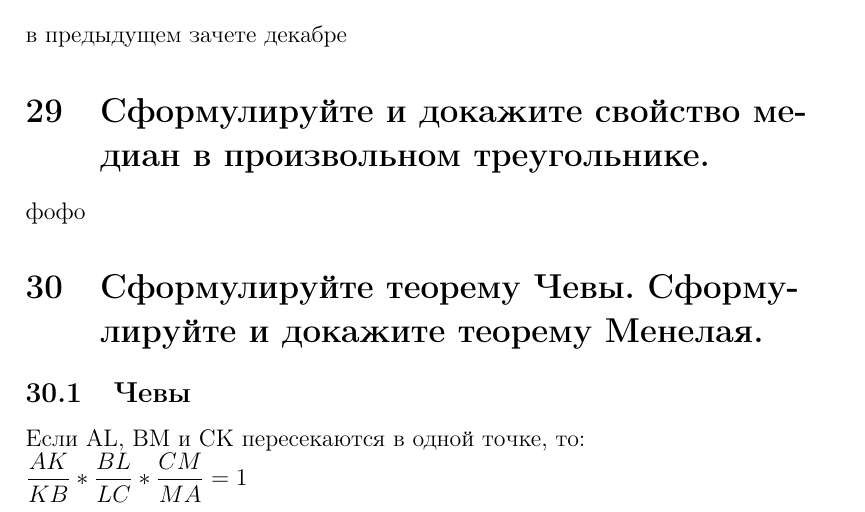
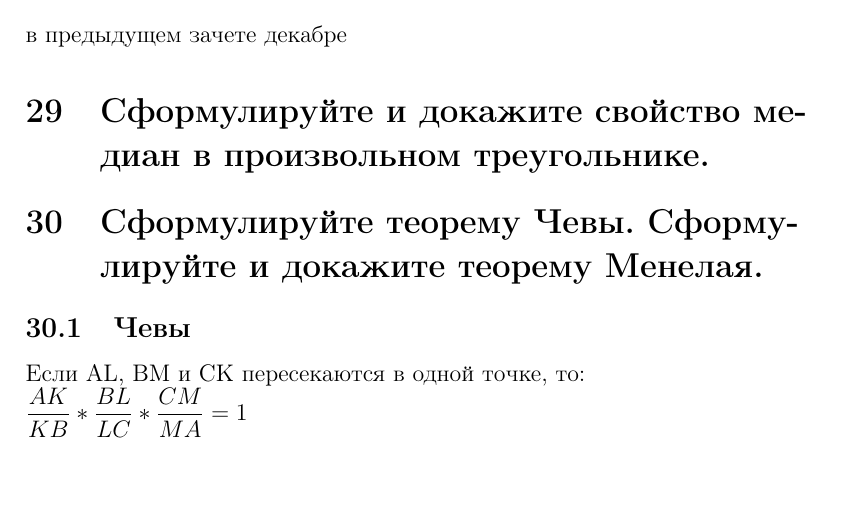
Before and after one commit to egor6417/revision-18, a LaTeX document (GeometryApril2018/main.tex): part of page 38 of 43, cut so that both start at the same text. Compiled offline with pdfLaTeX.

Commit message:
something

```diff
--- a/GeometryApril2018/main.tex
+++ b/GeometryApril2018/main.tex
@@ -307,7 +307,6 @@ $=> \angle A = \angle D$\\
 \section {Дайте определение вписанного угла. Сформулируйте и докажите теорему о величине вписанного угла.}
 в предыдущем зачете декабре
 \section {Сформулируйте и докажите свойство медиан в произвольном треугольнике.}
-фофо
 
 \section {Сформулируйте теорему Чевы. Сформулируйте и докажите теорему Менелая.}
 \subsection{Чевы}
```
